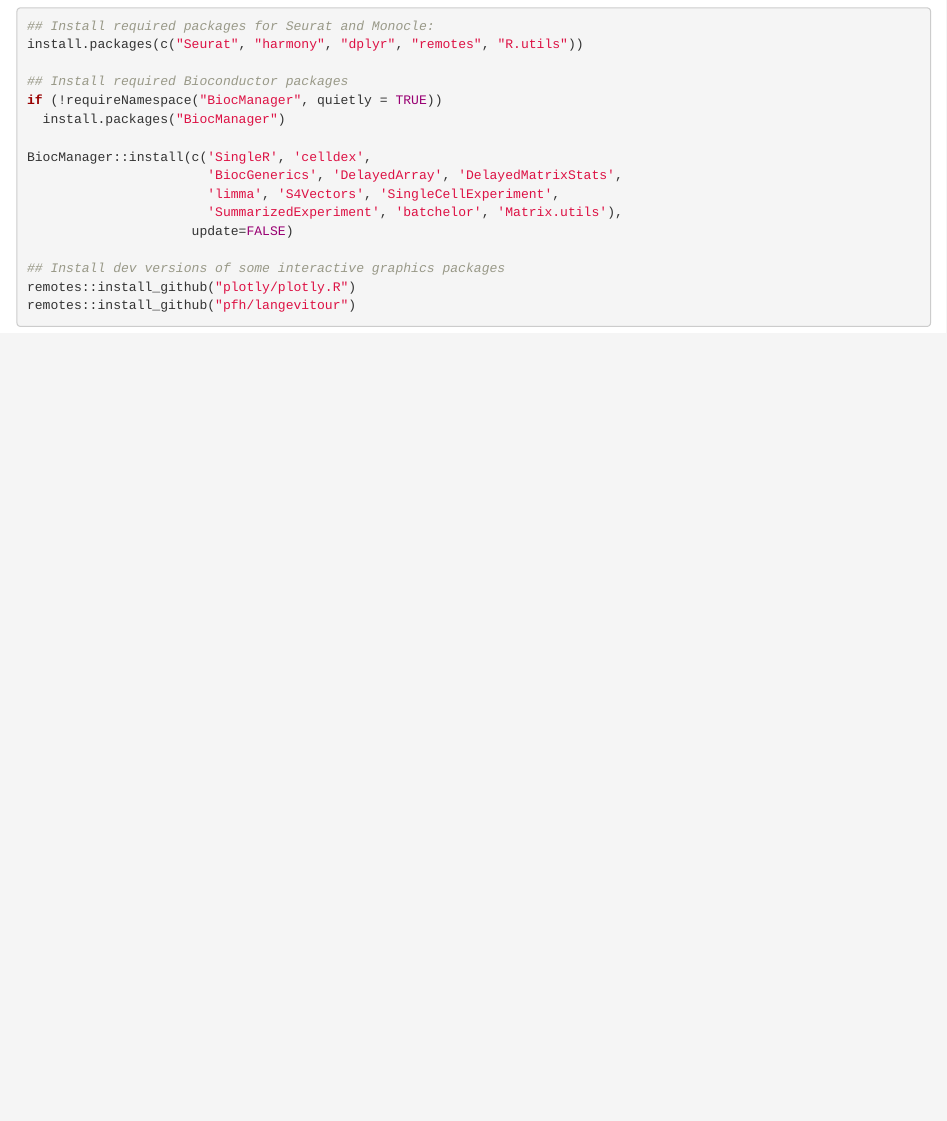
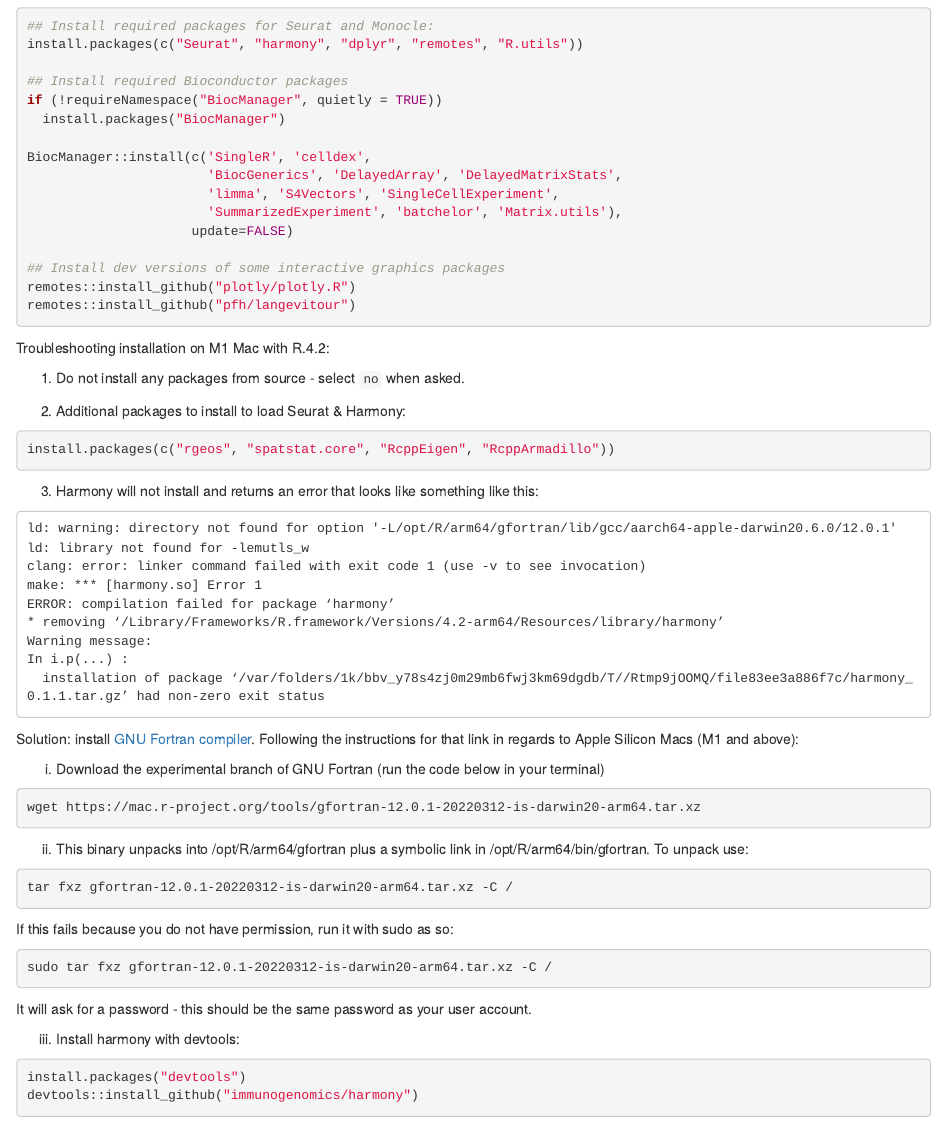
Before and after one commit to MonashBioinformaticsPlatform/PBMC-Single-Cell-Workshop-2022, an R Markdown document (vignettes/installation.Rmd): the page in a window 1100 px wide, from 660 px down. Rendered offline with R 4.5, knitr and Pandoc, with nearby package versions.

Commit message:
added an instruction section for M1 macs

````diff
--- a/vignettes/installation.Rmd
+++ b/vignettes/installation.Rmd
@@ -57,3 +57,54 @@
 remotes::install_github("plotly/plotly.R")
 remotes::install_github("pfh/langevitour")
 ```
+
+
+Troubleshooting installation on M1 Mac with R.4.2:
+
+1. Do not install any packages from source - select `no` when asked.
+
+2. Additional packages to install to load Seurat & Harmony:
+
+```{r, eval=FALSE}
+install.packages(c("rgeos", "spatstat.core", "RcppEigen", "RcppArmadillo"))
+```
+
+3. Harmony will not install and returns an error that looks like something like this:
+
+```
+ld: warning: directory not found for option '-L/opt/R/arm64/gfortran/lib/gcc/aarch64-apple-darwin20.6.0/12.0.1'
+ld: library not found for -lemutls_w
+clang: error: linker command failed with exit code 1 (use -v to see invocation)
+make: *** [harmony.so] Error 1
+ERROR: compilation failed for package ‘harmony’
+* removing ‘/Library/Frameworks/R.framework/Versions/4.2-arm64/Resources/library/harmony’
+Warning message:
+In i.p(...) :
+  installation of package ‘/var/folders/1k/bbv_y78s4zj0m29mb6fwj3km69dgdb/T//Rtmp9jOOMQ/file83ee3a886f7c/harmony_0.1.1.tar.gz’ had non-zero exit status
+```
+
+Solution: install [GNU Fortran compiler](https://mac.r-project.org/tools/). Following the instructions for that link in regards to Apple Silicon Macs (M1 and above):
+
+i. Download the experimental branch of GNU Fortran (run the code below in your terminal)
+
+```{bash, eval=FALSE}
+wget https://mac.r-project.org/tools/gfortran-12.0.1-20220312-is-darwin20-arm64.tar.xz
+```
+
+ii. This binary unpacks into /opt/R/arm64/gfortran plus a symbolic link in /opt/R/arm64/bin/gfortran. To unpack use:
+```{bash, eval=FALSE}
+tar fxz gfortran-12.0.1-20220312-is-darwin20-arm64.tar.xz -C /
+```
+If this fails because you do not have permission, run it with sudo as so:
+
+```{bash, eval=FALSE}
+sudo tar fxz gfortran-12.0.1-20220312-is-darwin20-arm64.tar.xz -C /
+```
+It will ask for a password - this should be the same password as your user account.
+
+iii. Install harmony with devtools:
+
+```{r, eval=FALSE}
+install.packages("devtools")
+devtools::install_github("immunogenomics/harmony")
+```
````
